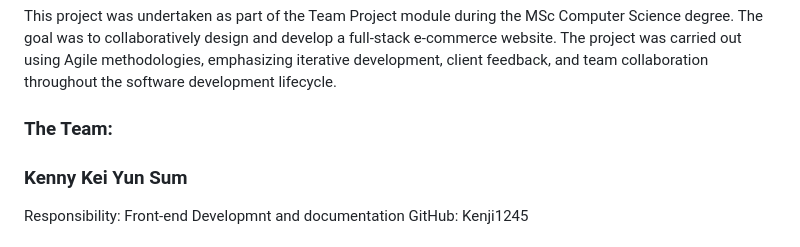
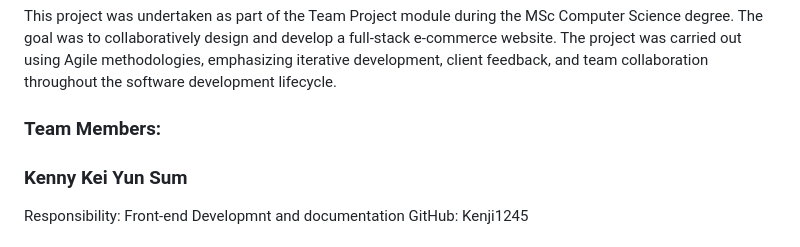
Before and after one commit to Usman-A-Iqbal/Eukami-public, a Markdown page: README.md, the part around the change. Drawn GitHub-style.

Commit message:
Update README.md
Improved the layout

```diff
--- a/README.md
+++ b/README.md
@@ -9,7 +9,7 @@ EUKAMI
 # The Team
 This project was undertaken as part of the Team Project module during the MSc Computer Science degree. The goal was to collaboratively design and develop a full-stack e-commerce website. The project was carried out using Agile methodologies, emphasizing iterative development, client feedback, and team collaboration throughout the software development lifecycle.
 
-### The Team:
+### Team Members:
 
 ### Kenny Kei Yun Sum
 Responsibility: Front-end Developmnt and documentation
```
